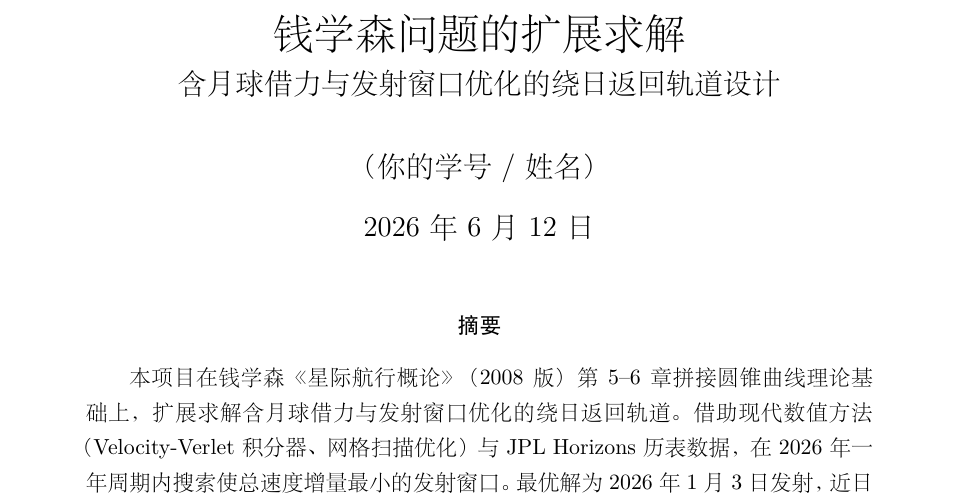
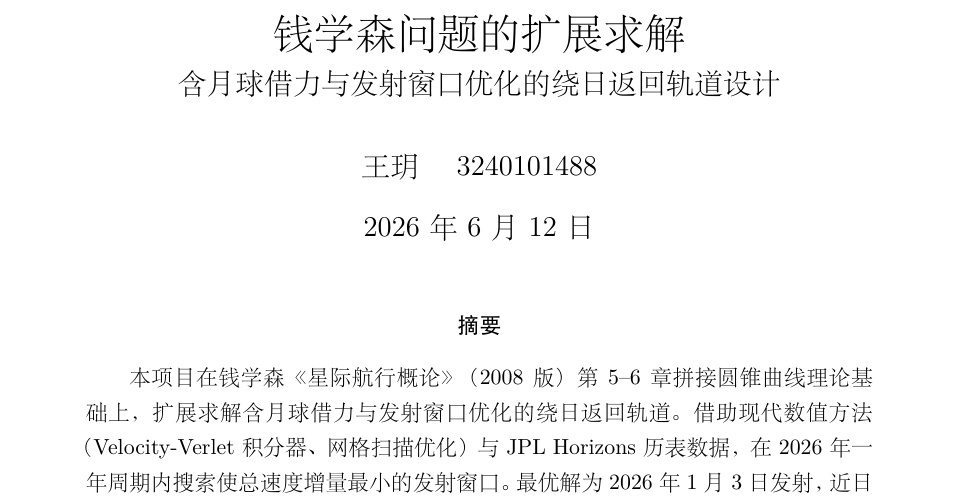
Before and after one commit to wy66341/FinalProject, a LaTeX document (report.tex): part of page 1 of 11, cut so that both start at the same text. The pictures show the PDF file report.pdf that the author committed with the source.

Commit message:
docs: add author name and student ID

```diff
--- a/report.tex
+++ b/report.tex
@@ -11,7 +11,7 @@
 
 \title{钱学森问题的扩展求解 \\
 \large 含月球借力与发射窗口优化的绕日返回轨道设计}
-\author{（你的学号 / 姓名）}
+\author{王玥 \quad 3240101488}
 \date{\today}
 
 \begin{document}
```
Also changed, not shown: report.pdf.
